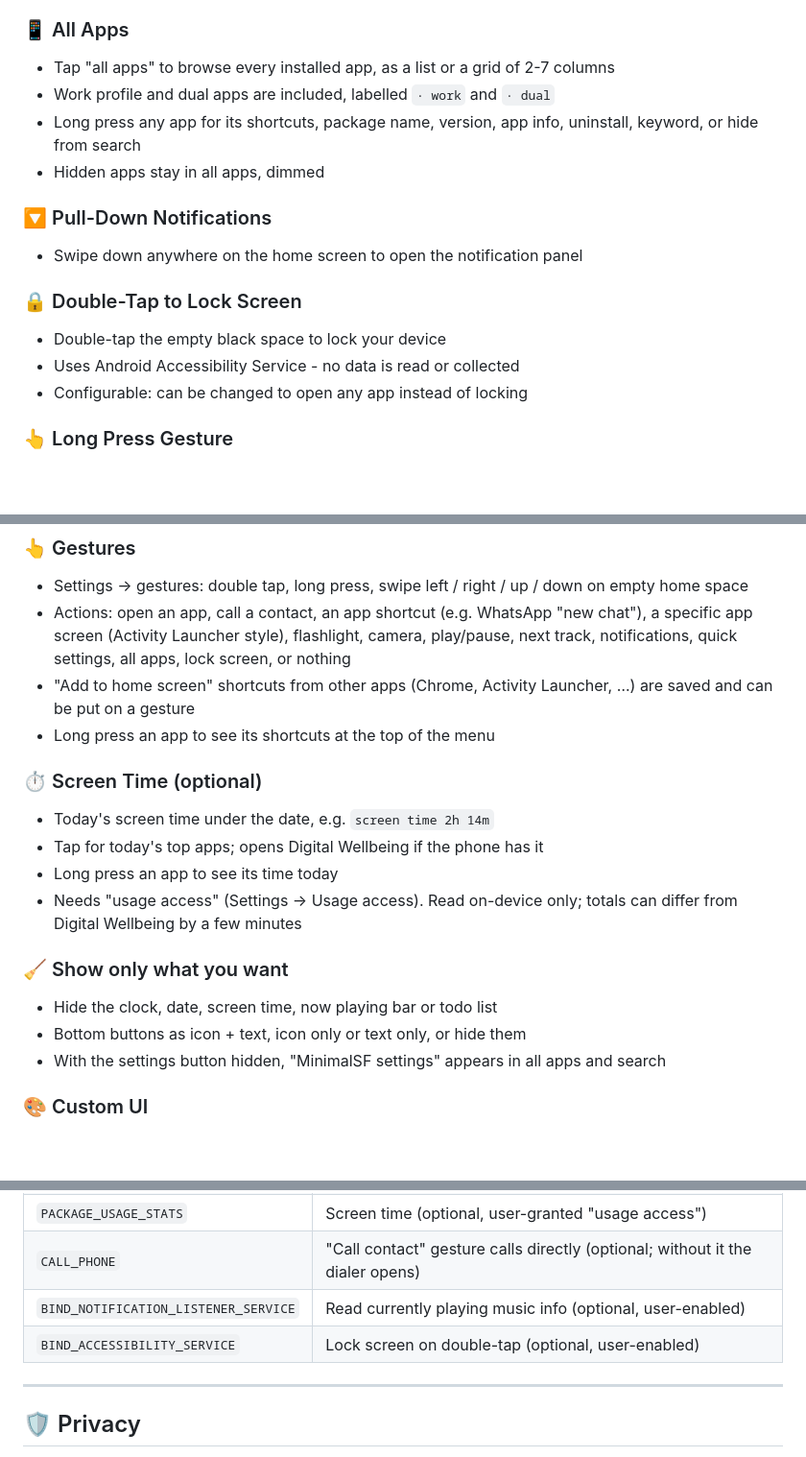
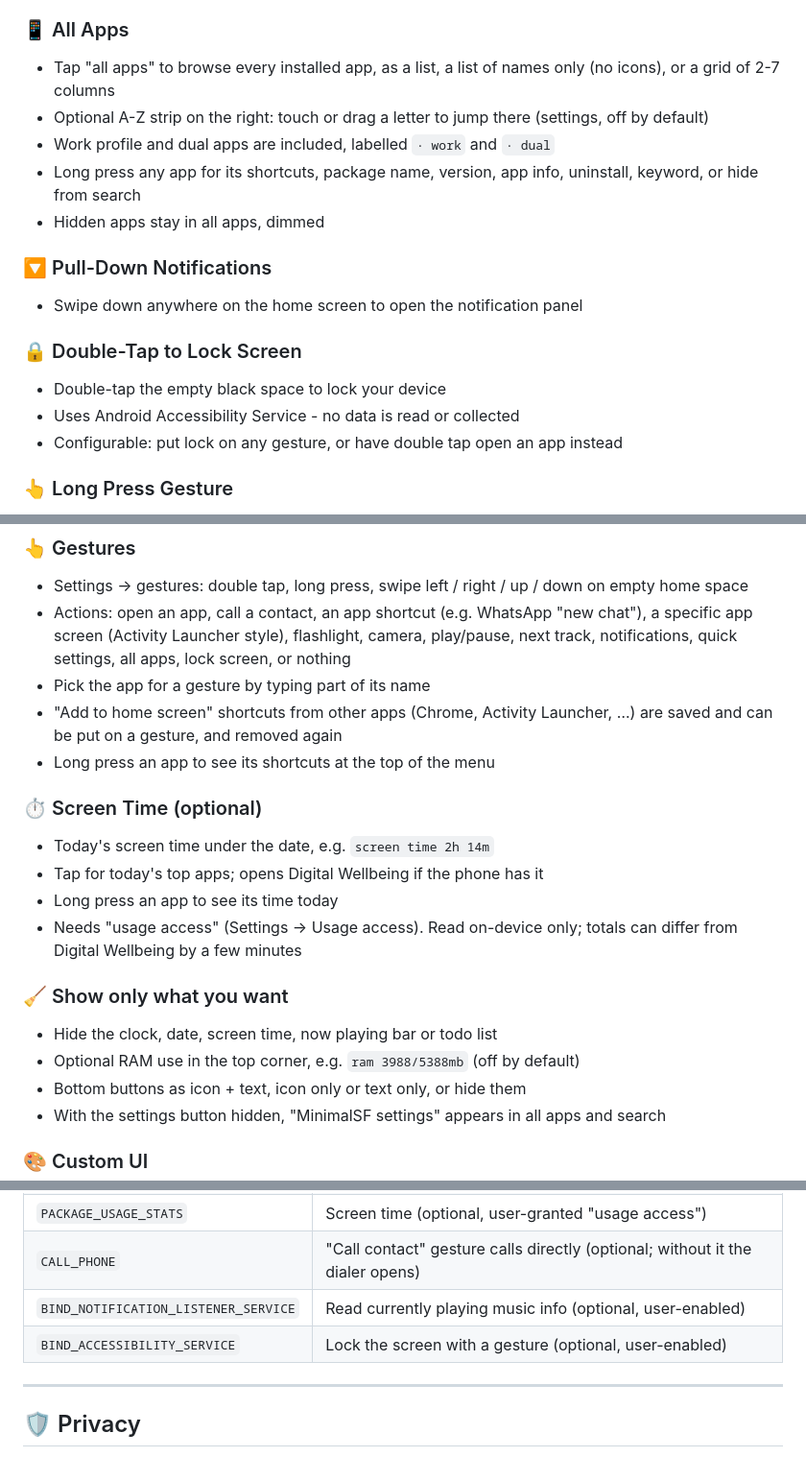
Before and after one commit to DHIRAJ-J-S/MinimalSF_Launcher, a Markdown page: README.md, 3 parts joined by grey strips. Shown at 96% size. Drawn GitHub-style; blank space fills up the shorter version.

```diff
--- a/README.md
+++ b/README.md
@@ -35,7 +37,8 @@ A lightweight, black & white Android home launcher built purely for speed. Type
 - Adjustable delay
 
 ### 📱 All Apps
-- Tap "all apps" to browse every installed app, as a list or a grid of 2-7 columns
+- Tap "all apps" to browse every installed app, as a list, a list of names only (no icons), or a grid of 2-7 columns
+- Optional A-Z strip on the right: touch or drag a letter to jump there (settings, off by default)
 - Work profile and dual apps are included, labelled `· work` and `· dual`
 - Long press any app for its shortcuts, package name, version, app info, uninstall, keyword, or hide from search
 - Hidden apps stay in all apps, dimmed
@@ -46,7 +49,7 @@ A lightweight, black & white Android home launcher built purely for speed. Type
 ### 🔒 Double-Tap to Lock Screen
 - Double-tap the empty black space to lock your device
 - Uses Android Accessibility Service - no data is read or collected
-- Configurable: can be changed to open any app instead of locking
+- Configurable: put lock on any gesture, or have double tap open an app instead
 
 ### 👆 Long Press Gesture
 - Disabled by default
@@ -75,7 +80,8 @@ A lightweight, black & white Android home launcher built purely for speed. Type
 - Actions: open an app, call a contact, an app shortcut (e.g. WhatsApp "new chat"), a specific app screen
   (Activity Launcher style), flashlight, camera, play/pause, next track, notifications, quick settings,
   all apps, lock screen, or nothing
-- "Add to home screen" shortcuts from other apps (Chrome, Activity Launcher, …) are saved and can be put on a gesture
+- Pick the app for a gesture by typing part of its name
+- "Add to home screen" shortcuts from other apps (Chrome, Activity Launcher, …) are saved and can be put on a gesture, and removed again
 - Long press an app to see its shortcuts at the top of the menu
 
 ### ⏱️ Screen Time (optional)
@@ -86,6 +92,7 @@ A lightweight, black & white Android home launcher built purely for speed. Type
 
 ### 🧹 Show only what you want
 - Hide the clock, date, screen time, now playing bar or todo list
+- Optional RAM use in the top corner, e.g. `ram 3988/5388mb` (off by default)
 - Bottom buttons as icon + text, icon only or text only, or hide them
 - With the settings button hidden, "MinimalSF settings" appears in all apps and search
 
@@ -159,7 +179,7 @@ See [CHANGELOG.md](CHANGELOG.md) for the full list.
 | `PACKAGE_USAGE_STATS` | Screen time (optional, user-granted "usage access") |
 | `CALL_PHONE` | "Call contact" gesture calls directly (optional; without it the dialer opens) |
 | `BIND_NOTIFICATION_LISTENER_SERVICE` | Read currently playing music info (optional, user-enabled) |
-| `BIND_ACCESSIBILITY_SERVICE` | Lock screen on double-tap (optional, user-enabled) |
+| `BIND_ACCESSIBILITY_SERVICE` | Lock the screen with a gesture (optional, user-enabled) |
 
 ---
 
```
Also changed, not shown: other parts of README.md (+23 -6 lines), CHANGELOG.md (+0 -1 lines), assets/MSF_icon.png.
